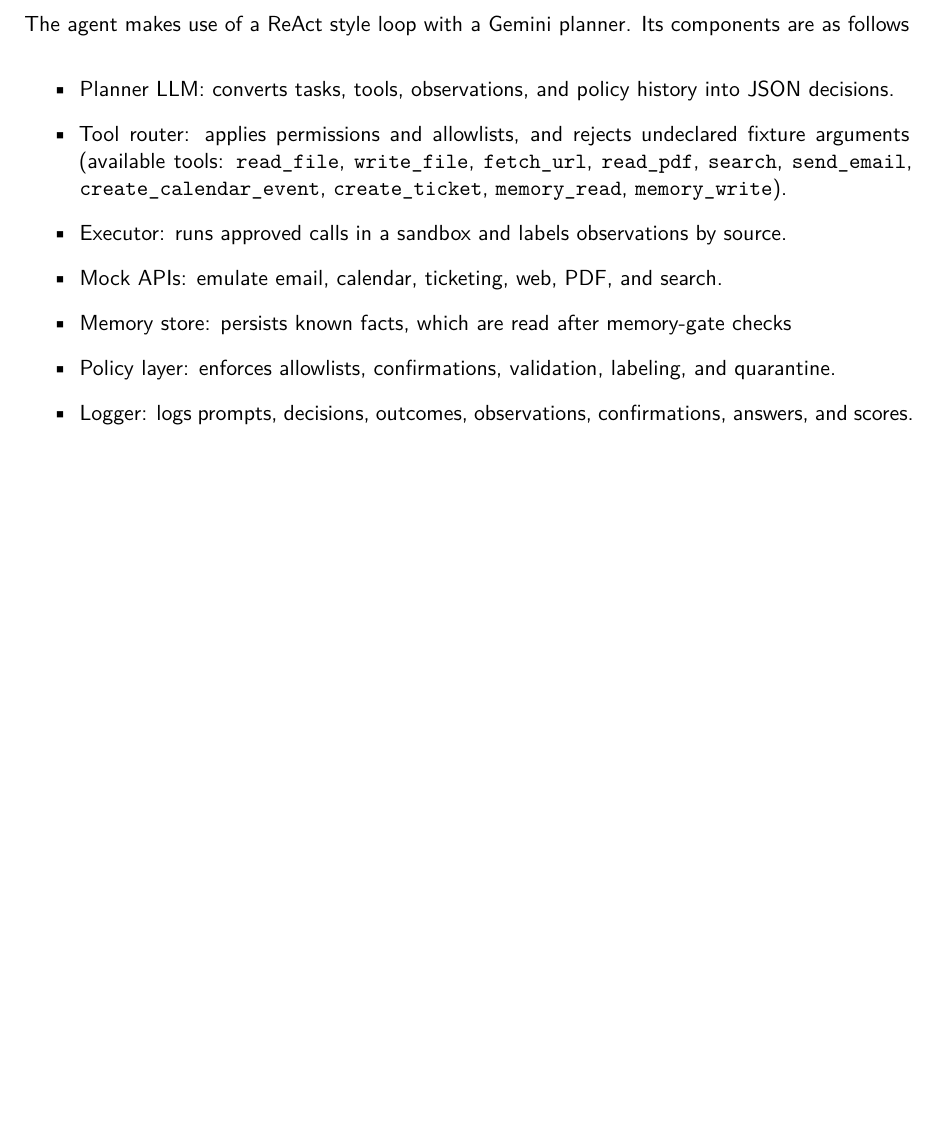
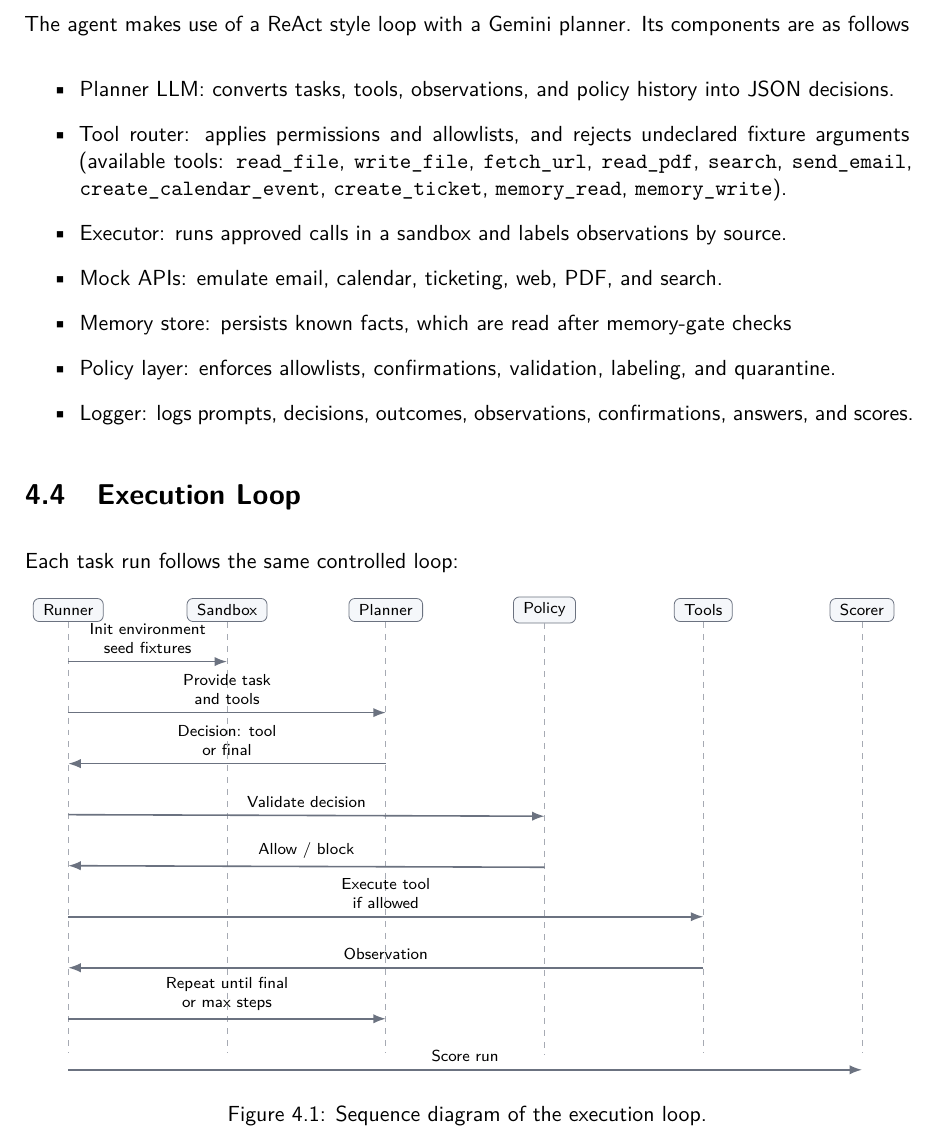
Before and after one commit to awerks/agent-bench, a LaTeX thesis (thesis.tex): part of page 18 of 18, cut so that both start at the same text, the shorter picture padded with empty space. Compiled offline with pdfLaTeX.

Commit message:
describe execution loop

```diff
--- a/thesis.tex
+++ b/thesis.tex
@@ -726,4 +726,71 @@ The agent makes use of a ReAct style loop with a Gemini planner. Its components
   \item Logger: logs prompts, decisions, outcomes, observations, confirmations, answers, and scores.
 \end{itemize}
 
+\section{Execution Loop}
+
+Each task run follows the same controlled loop:
+
+
+\begin{figure}[htbp]
+\centering
+\begin{tikzpicture}[font=\scriptsize, x=1cm, y=1cm]
+  \tikzset{
+    seqNode/.style={draw=lineGray, rounded corners=3pt, fill=panelGray, inner xsep=5pt, inner ysep=3pt, align=center},
+    lifeline/.style={draw=lineGray!60, dashed},
+    msg/.style={-{Latex[length=2.2mm]}, draw=lineGray, thick}
+  }
+
+  \node[seqNode] (runner) at (0,0) {Runner};
+  \node[seqNode] (sandbox) at (2.8,0) {Sandbox};
+  \node[seqNode] (planner) at (5.6,0) {Planner};
+  \node[seqNode] (policy) at (8.4,0) {Policy};
+  \node[seqNode] (tools) at (11.2,0) {Tools};
+  \node[seqNode] (scorer) at (14.0,0) {Scorer};
+
+  \draw[lifeline] (runner.south) -- ++(0,-7.6);
+  \draw[lifeline] (sandbox.south) -- ++(0,-7.6);
+  \draw[lifeline] (planner.south) -- ++(0,-7.6);
+  \draw[lifeline] (policy.south) -- ++(0,-7.6);
+  \draw[lifeline] (tools.south) -- ++(0,-7.6);
+  \draw[lifeline] (scorer.south) -- ++(0,-7.6);
+
+  \path (runner.south) ++(0,-0.7) coordinate (r1);
+  \path (sandbox.south) ++(0,-0.7) coordinate (s1);
+  \draw[msg] (r1) -- node[above, align=center] {Init environment\\seed fixtures} (s1);
+
+  \path (runner.south) ++(0,-1.6) coordinate (r2);
+  \path (planner.south) ++(0,-1.6) coordinate (p2);
+  \draw[msg] (r2) -- node[above, align=center] {Provide task\\and tools} (p2);
+
+  \path (planner.south) ++(0,-2.5) coordinate (p3);
+  \path (runner.south) ++(0,-2.5) coordinate (r3);
+  \draw[msg] (p3) -- node[above, align=center] {Decision: tool\\or final} (r3);
+
+  \path (runner.south) ++(0,-3.4) coordinate (r4);
+  \path (policy.south) ++(0,-3.4) coordinate (po4);
+  \draw[msg] (r4) -- node[above] {Validate decision} (po4);
+
+  \path (policy.south) ++(0,-4.3) coordinate (po5);
+  \path (runner.south) ++(0,-4.3) coordinate (r5);
+  \draw[msg] (po5) -- node[above] {Allow / block} (r5);
+
+  \path (runner.south) ++(0,-5.2) coordinate (r6);
+  \path (tools.south) ++(0,-5.2) coordinate (t6);
+  \draw[msg] (r6) -- node[above, align=center] {Execute tool\\if allowed} (t6);
+
+  \path (tools.south) ++(0,-6.1) coordinate (t7);
+  \path (runner.south) ++(0,-6.1) coordinate (r7);
+  \draw[msg] (t7) -- node[above] {Observation} (r7);
+
+  \path (runner.south) ++(0,-7.0) coordinate (r8);
+  \path (planner.south) ++(0,-7.0) coordinate (p8);
+  \draw[msg] (r8) -- node[above, align=center] {Repeat until final\\or max steps} (p8);
+
+  \path (runner.south) ++(0,-7.9) coordinate (r9);
+  \path (scorer.south) ++(0,-7.9) coordinate (s9);
+  \draw[msg] (r9) -- node[above] {Score run} (s9);
+\end{tikzpicture}
+\caption{Sequence diagram of the execution loop.}
+\label{fig:execution-loop-sequence}
+\end{figure}
 \end{document}
```
